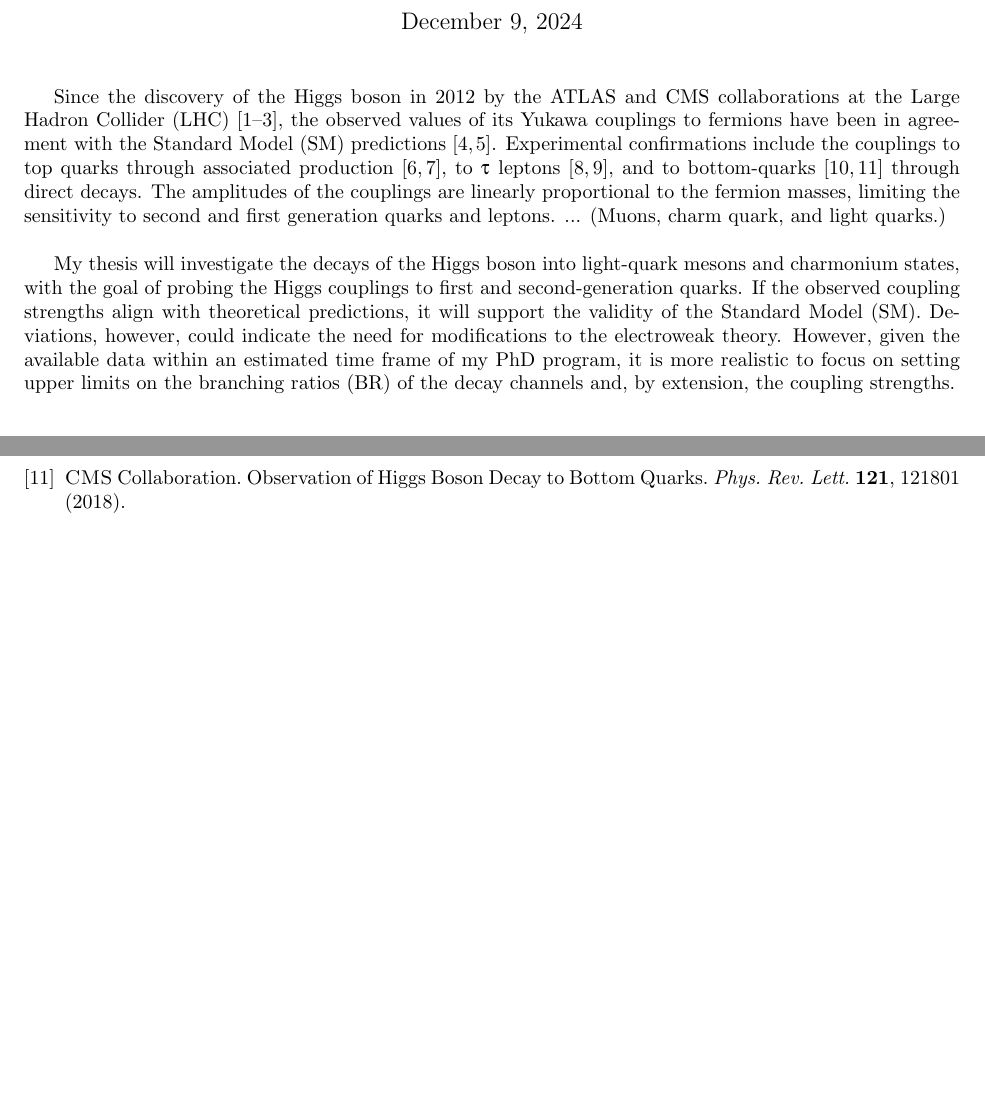
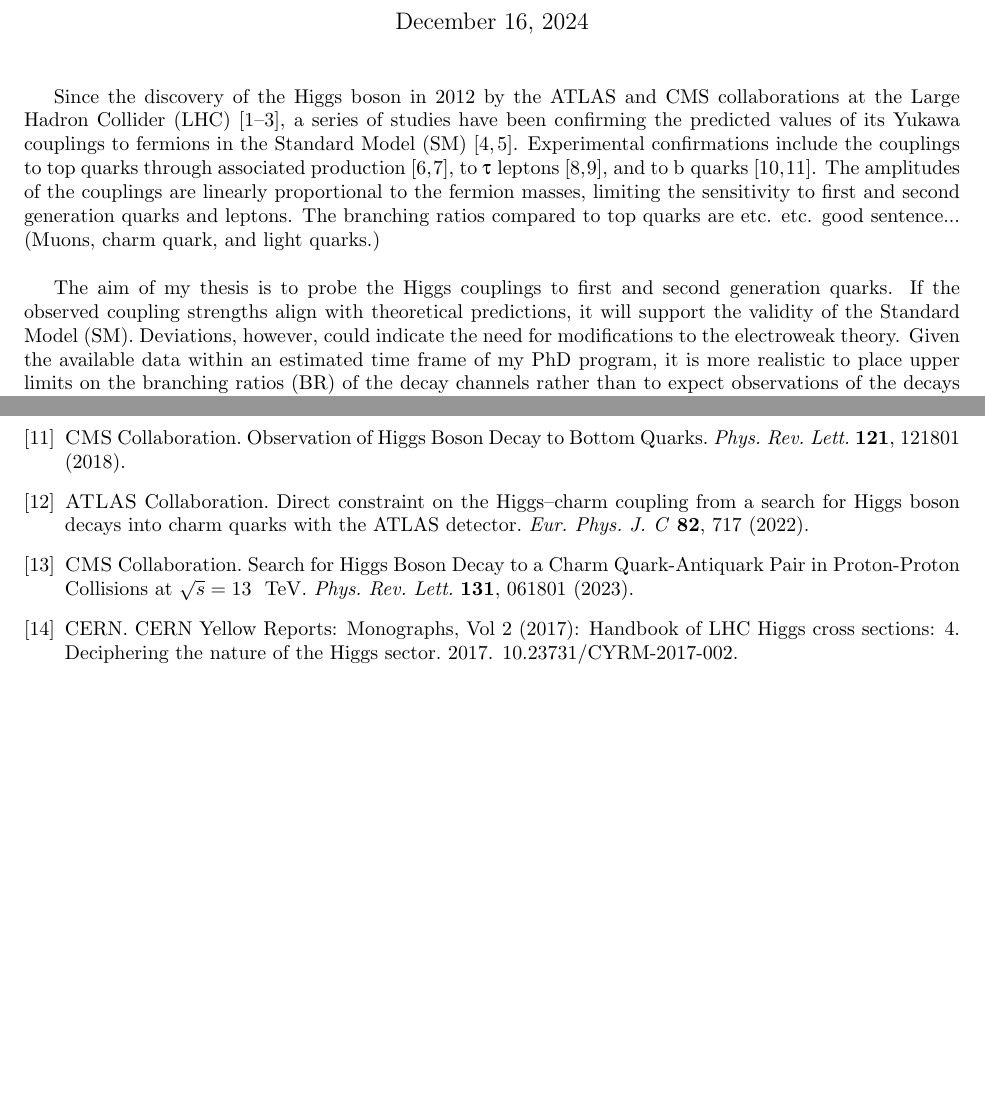
Before and after one commit to kyoon-mit/kyoon-thesis-proposal, a LaTeX document (proposal.tex, which reads refs.bib): two parts of pages 1 and 2 of 2 before the commit and two parts of pages 1 and 3 of 3 after it, joined at a grey line, cut so that both start at the same text, the shorter picture padded with empty space. The pictures show the PDF file proposal.pdf that the author committed with the source.

Commit message:
saving work

```diff
--- a/proposal.tex
+++ b/proposal.tex
@@ -19,4 +19,4 @@ Since the discovery of the Higgs boson in 2012 by the ATLAS and CMS collaboratio
 
 %chatgpt answer
-My thesis will investigate the decays of the Higgs boson into light-quark mesons and charmonium states, with the goal of probing the Higgs couplings to first and second-generation quarks. If the observed coupling strengths align with theoretical predictions, it will support the validity of the Standard Model (SM). Deviations, however, could indicate the need for modifications to the electroweak theory. Given the available data within an estimated time frame of my PhD program, it is more realistic to focus on setting upper limits on the branching ratios (BR) of the decay channels and, by extension, the coupling strengths.\\
+The aim of my thesis is to probe the Higgs couplings to first and second generation quarks. If the observed coupling strengths align with theoretical predictions, it will support the validity of the Standard Model (SM). Deviations, however, could indicate the need for modifications to the electroweak theory. Given the available data within an estimated time frame of my PhD program, it is more realistic to place upper limits on the branching ratios (BR) of the decay channels rather than to expect observations of the decays at p-values above 3 standard deviations.\\
 
@@ -26,7 +29,7 @@ For that purpose, I propose two analyses of data from the CMS experiment at LHC.
 
 The second analysis probes the Yukawa couplings to the c quark via two charm-jets and a di-muon final state from a \(\PJGy\) meson. The Higgs couples first to two charm quarks, whereby one of the charm quark fragments into a pair of charm quarks. Among the four charm quarks, two are bounded to form a \(\PJGy\) meson and two become jets. The clean decay signature of \(\PJGy\rightarrow\PGmp\PGmm\) provides an efficient tagger. The branching fraction of \(\PH\rightarrow\PJGy + \PQc\PAQc\) is about \(2\times10^{-5}\).\\
 
-The plans for the two analyses are as follows. (Anything interesting to say here besides that bland sentence?) The first analysis began in 2021 and was published in 2024 with the full Run 2 data (lumi?) from the CMS experiment. It found upper limits to the branching ratio of (something), which are the most stringent upper limits to date. Compared to this, the ATLAS experiment published limits of (smth) in 2017 (???) with (lumi?). It was presented at the 2024 Moriond Conference (exact name) and has been submitted to Physics Review Letters B for review in October (??). Summary of the analysis??.\\
+The plans for the two analyses are as follows. (Anything interesting to say here besides that bland sentence?) The first analysis began in 2021 and was published in 2024 with the full Run 2 data (lumi?) from the CMS experiment. It found upper limits to the branching ratio of (something), which are the most stringent upper limits to date. Compared to this, the ATLAS experiment published limits of (smth) in 2017 (???) with (lumi?). It was presented at the 2024 Moriond Conference (exact name) and has been submitted to Physics Review Letters B for review in October (??). Summary of the analysis??. (Mention collaboration with the Torino group.)\\
 
 The second analysis began in 2024. It will include the all the data from Run 2 and part or all of the data from Run 3. (Triggers.) What are the steps involved?\\
 
--- a/refs.bib
+++ b/refs.bib
@@ -117,3 +117,10 @@
 	url = {https://link.aps.org/doi/10.1103/PhysRevLett.121.121801}
 }
 
+@article{2022_ATLAS_H_cc,
+	title = {Direct constraint on the Higgs–charm coupling from a search for Higgs boson decays into charm quarks with the ATLAS detector},
+	collaboration = {ATLAS},
+	journal = {Eur. Phys. J. C},
+	volume = {82},
+	pages = {717},
+	year = {2022},
@@ -119,0 +134,7 @@
+	title = {Search for Higgs Boson Decay to a Charm Quark-Antiquark Pair in Proton-Proton Collisions at $\sqrt{s}=13\text{ }\text{ }\mathrm{TeV}$},
+	collaboration = {CMS},
+	journal = {Phys. Rev. Lett.},
+	volume = {131},
+	pages = {061801},
+	numpages = {21},
+	year = {2023},
@@ -140,0 +173,7 @@
+	author = {{CERN}},
+	language = {en},
+	title = {CERN Yellow Reports: Monographs, Vol 2 (2017): Handbook of LHC Higgs cross sections: 4. Deciphering the nature of the Higgs sector},
+	publisher = {CERN},
+	year = {2017},
+	copyright = {This work is licensed under a Creative Commons Attribution 4.0 International License.}
+}
```
Also changed, not shown: proposal.pdf, proposal.tex (7 more changed lines), refs.bib (18 more changed lines).
